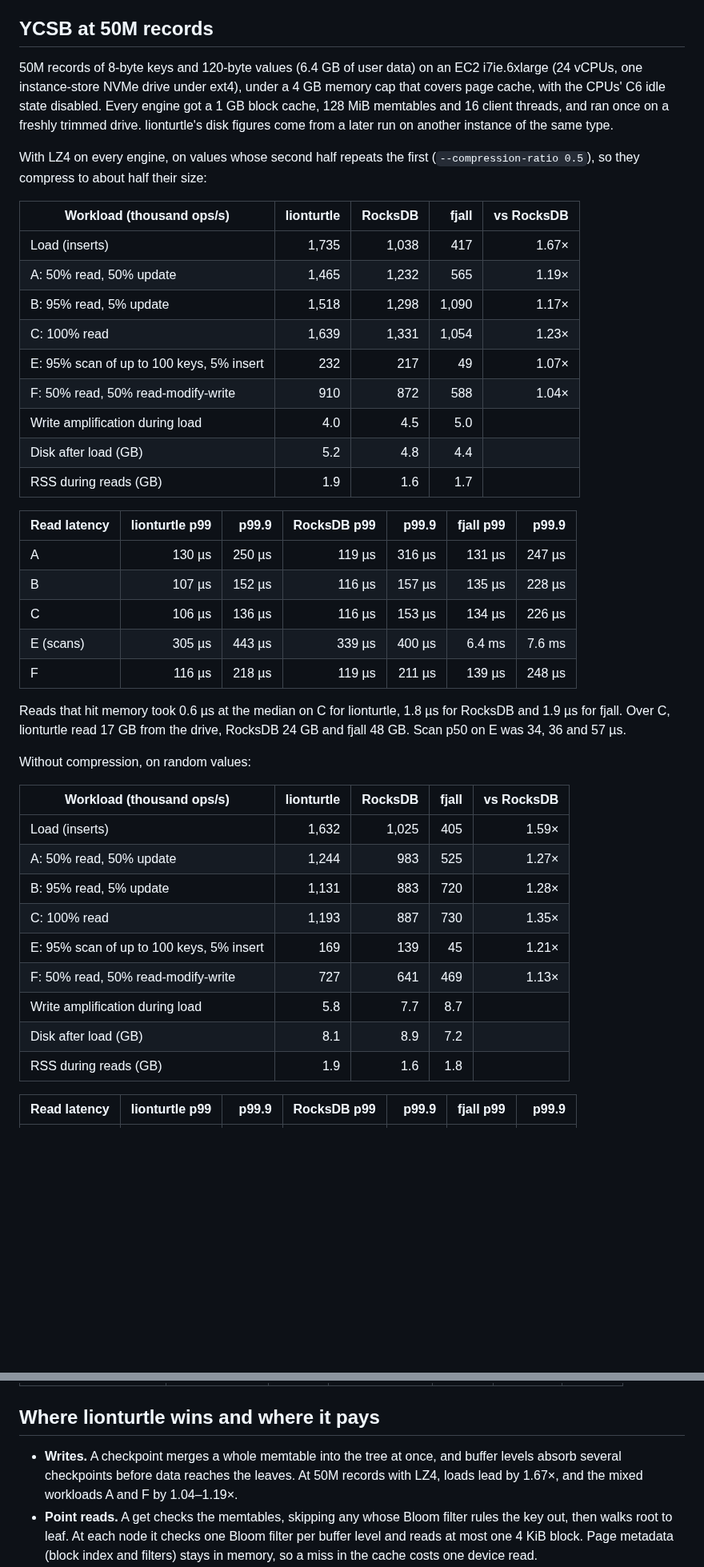
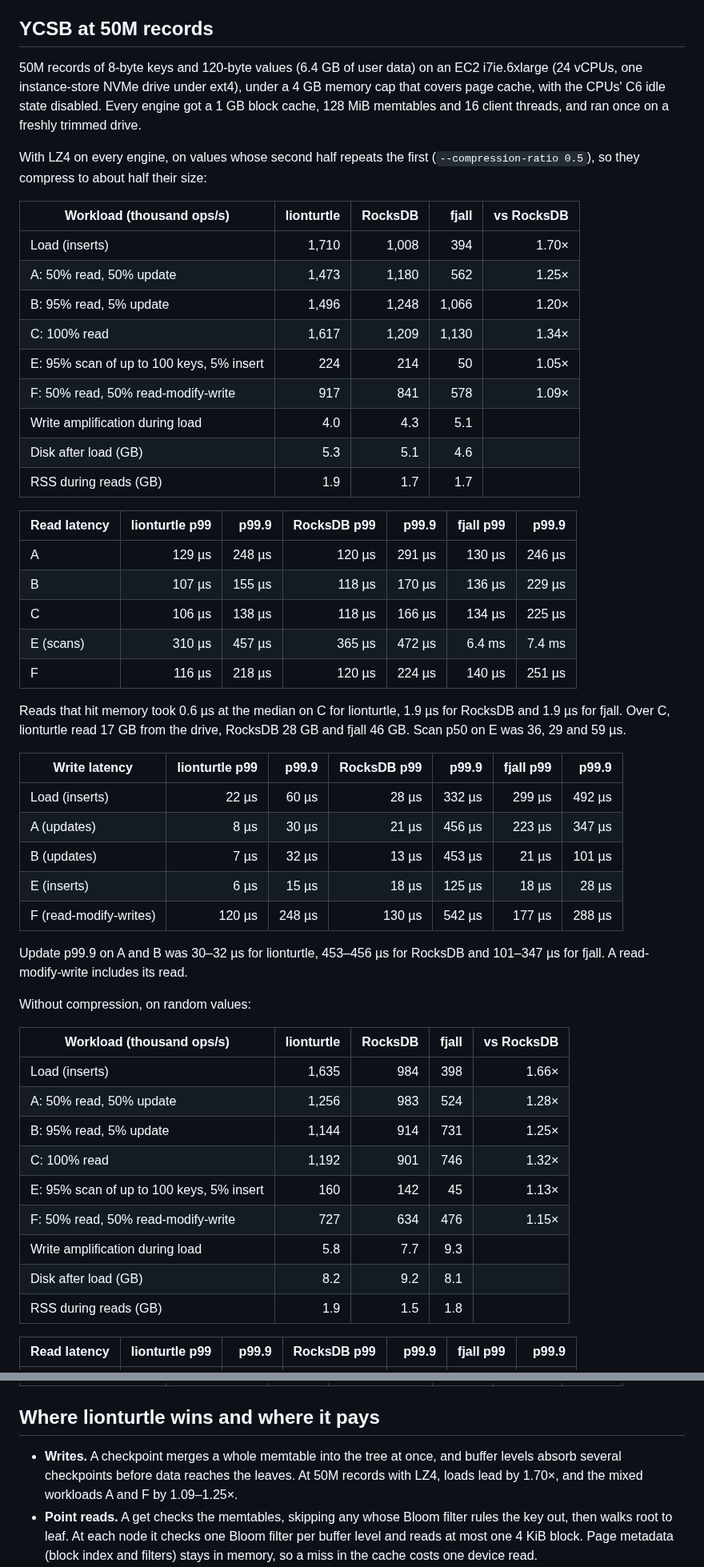
Before and after one commit to danthegoodman1/lionturtle, a Markdown page: BENCHMARKS.md, 2 parts joined by grey strips. Shown at 80% size. Drawn GitHub-style; blank space fills up the shorter version.

```diff
--- a/BENCHMARKS.md
+++ b/BENCHMARKS.md
@@ -17,45 +17,55 @@ Each section names its machine and setup. [How the benchmarks run](#how-the-benc
 
 ## YCSB at 50M records
 
-50M records of 8-byte keys and 120-byte values (6.4 GB of user data) on an EC2 i7ie.6xlarge (24 vCPUs, one instance-store NVMe drive under ext4), under a 4 GB memory cap that covers page cache, with the CPUs' C6 idle state disabled. Every engine got a 1 GB block cache, 128 MiB memtables and 16 client threads, and ran once on a freshly trimmed drive. lionturtle's disk figures come from a later run on another instance of the same type.
+50M records of 8-byte keys and 120-byte values (6.4 GB of user data) on an EC2 i7ie.6xlarge (24 vCPUs, one instance-store NVMe drive under ext4), under a 4 GB memory cap that covers page cache, with the CPUs' C6 idle state disabled. Every engine got a 1 GB block cache, 128 MiB memtables and 16 client threads, and ran once on a freshly trimmed drive.
 
 With LZ4 on every engine, on values whose second half repeats the first (`--compression-ratio 0.5`), so they compress to about half their size:
 
 | Workload (thousand ops/s) | lionturtle | RocksDB | fjall | vs RocksDB |
 |---|--:|--:|--:|--:|
-| Load (inserts) | 1,735 | 1,038 | 417 | 1.67× |
-| A: 50% read, 50% update | 1,465 | 1,232 | 565 | 1.19× |
-| B: 95% read, 5% update | 1,518 | 1,298 | 1,090 | 1.17× |
-| C: 100% read | 1,639 | 1,331 | 1,054 | 1.23× |
-| E: 95% scan of up to 100 keys, 5% insert | 232 | 217 | 49 | 1.07× |
-| F: 50% read, 50% read-modify-write | 910 | 872 | 588 | 1.04× |
-| Write amplification during load | 4.0 | 4.5 | 5.0 | |
-| Disk after load (GB) | 5.2 | 4.8 | 4.4 | |
-| RSS during reads (GB) | 1.9 | 1.6 | 1.7 | |
+| Load (inserts) | 1,710 | 1,008 | 394 | 1.70× |
+| A: 50% read, 50% update | 1,473 | 1,180 | 562 | 1.25× |
+| B: 95% read, 5% update | 1,496 | 1,248 | 1,066 | 1.20× |
+| C: 100% read | 1,617 | 1,209 | 1,130 | 1.34× |
+| E: 95% scan of up to 100 keys, 5% insert | 224 | 214 | 50 | 1.05× |
+| F: 50% read, 50% read-modify-write | 917 | 841 | 578 | 1.09× |
+| Write amplification during load | 4.0 | 4.3 | 5.1 | |
+| Disk after load (GB) | 5.3 | 5.1 | 4.6 | |
+| RSS during reads (GB) | 1.9 | 1.7 | 1.7 | |
 
 | Read latency | lionturtle p99 | p99.9 | RocksDB p99 | p99.9 | fjall p99 | p99.9 |
 |---|--:|--:|--:|--:|--:|--:|
-| A | 130 µs | 250 µs | 119 µs | 316 µs | 131 µs | 247 µs |
-| B | 107 µs | 152 µs | 116 µs | 157 µs | 135 µs | 228 µs |
-| C | 106 µs | 136 µs | 116 µs | 153 µs | 134 µs | 226 µs |
-| E (scans) | 305 µs | 443 µs | 339 µs | 400 µs | 6.4 ms | 7.6 ms |
-| F | 116 µs | 218 µs | 119 µs | 211 µs | 139 µs | 248 µs |
+| A | 129 µs | 248 µs | 120 µs | 291 µs | 130 µs | 246 µs |
+| B | 107 µs | 155 µs | 118 µs | 170 µs | 136 µs | 229 µs |
+| C | 106 µs | 138 µs | 118 µs | 166 µs | 134 µs | 225 µs |
+| E (scans) | 310 µs | 457 µs | 365 µs | 472 µs | 6.4 ms | 7.4 ms |
+| F | 116 µs | 218 µs | 120 µs | 224 µs | 140 µs | 251 µs |
 
-Reads that hit memory took 0.6 µs at the median on C for lionturtle, 1.8 µs for RocksDB and 1.9 µs for fjall. Over C, lionturtle read 17 GB from the drive, RocksDB 24 GB and fjall 48 GB. Scan p50 on E was 34, 36 and 57 µs.
+Reads that hit memory took 0.6 µs at the median on C for lionturtle, 1.9 µs for RocksDB and 1.9 µs for fjall. Over C, lionturtle read 17 GB from the drive, RocksDB 28 GB and fjall 46 GB. Scan p50 on E was 36, 29 and 59 µs.
+
+| Write latency | lionturtle p99 | p99.9 | RocksDB p99 | p99.9 | fjall p99 | p99.9 |
+|---|--:|--:|--:|--:|--:|--:|
+| Load (inserts) | 22 µs | 60 µs | 28 µs | 332 µs | 299 µs | 492 µs |
+| A (updates) | 8 µs | 30 µs | 21 µs | 456 µs | 223 µs | 347 µs |
+| B (updates) | 7 µs | 32 µs | 13 µs | 453 µs | 21 µs | 101 µs |
+| E (inserts) | 6 µs | 15 µs | 18 µs | 125 µs | 18 µs | 28 µs |
+| F (read-modify-writes) | 120 µs | 248 µs | 130 µs | 542 µs | 177 µs | 288 µs |
+
+Update p99.9 on A and B was 30–32 µs for lionturtle, 453–456 µs for RocksDB and 101–347 µs for fjall. A read-modify-write includes its read.
 
 Without compression, on random values:
 
 | Workload (thousand ops/s) | lionturtle | RocksDB | fjall | vs RocksDB |
 |---|--:|--:|--:|--:|
-| Load (inserts) | 1,632 | 1,025 | 405 | 1.59× |
-| A: 50% read, 50% update | 1,244 | 983 | 525 | 1.27× |
-| B: 95% read, 5% update | 1,131 | 883 | 720 | 1.28× |
-| C: 100% read | 1,193 | 887 | 730 | 1.35× |
-| E: 95% scan of up to 100 keys, 5% insert | 169 | 139 | 45 | 1.21× |
-| F: 50% read, 50% read-modify-write | 727 | 641 | 469 | 1.13× |
-| Write amplification during load | 5.8 | 7.7 | 8.7 | |
-| Disk after load (GB) | 8.1 | 8.9 | 7.2 | |
-| RSS during reads (GB) | 1.9 | 1.6 | 1.8 | |
+| Load (inserts) | 1,635 | 984 | 398 | 1.66× |
+| A: 50% read, 50% update | 1,256 | 983 | 524 | 1.28× |
+| B: 95% read, 5% update | 1,144 | 914 | 731 | 1.25× |
+| C: 100% read | 1,192 | 901 | 746 | 1.32× |
+| E: 95% scan of up to 100 keys, 5% insert | 160 | 142 | 45 | 1.13× |
+| F: 50% read, 50% read-modify-write | 727 | 634 | 476 | 1.15× |
+| Write amplification during load | 5.8 | 7.7 | 9.3 | |
+| Disk after load (GB) | 8.2 | 9.2 | 8.1 | |
+| RSS during reads (GB) | 1.9 | 1.5 | 1.8 | |
 
 | Read latency | lionturtle p99 | p99.9 | RocksDB p99 | p99.9 | fjall p99 | p99.9 |
 |---|--:|--:|--:|--:|--:|--:|
@@ -135,7 +153,7 @@ Without compression, on random values:
 
 ## Where lionturtle wins and where it pays
 
-- **Writes.** A checkpoint merges a whole memtable into the tree at once, and buffer levels absorb several checkpoints before data reaches the leaves. At 50M records with LZ4, loads lead by 1.67×, and the mixed workloads A and F by 1.04–1.19×.
+- **Writes.** A checkpoint merges a whole memtable into the tree at once, and buffer levels absorb several checkpoints before data reaches the leaves. At 50M records with LZ4, loads lead by 1.70×, and the mixed workloads A and F by 1.09–1.25×.
 - **Point reads.** A get checks the memtables, skipping any whose Bloom filter rules the key out, then walks root to leaf. At each node it checks one Bloom filter per buffer level and reads at most one 4 KiB block. Page metadata (block index and filters) stays in memory, so a miss in the cache costs one device read.
 - **Scans.** A scan merges the leaf with every buffer level on its root-to-leaf path: up to nine sorted runs with the default four levels. In a cold key range each run can need its own device read. A scan starts those reads together before reading any, along with the leaf's next block when it expects to read more than half a block, so a cold range costs about one read latency. An LSM tree keeps about 90% of its data in the last level, so its scans touch fewer runs. At 400M records with LZ4, lionturtle's scans ran 1.11 times RocksDB's rate, but scan p99.9 on E was 1.9 ms against 755 µs.
 - **Memory.** Page metadata stays resident: about 1 GB per 400M keys, outside the block cache. Memtables keep every version of a key until the next checkpoint, a checkpoint holds the pages it creates until it writes them, up to half the cache, and each merge thread's allocator heap keeps buffers other threads freed. RSS at equal cache sizes runs above RocksDB's, which leaves less page cache under a cap: 2.8 GB against 1.3 GB under 128 durable writers in [Durable writes under load](#durable-writes-under-load).
```
Also changed, not shown: other parts of BENCHMARKS.md (+33 -25 lines), README.md (+24 -19 lines), docs/images/durable-dark.png, docs/images/durable-light.png, docs/images/latency-dark.png (added), docs/images/latency-light.png (added), docs/images/ycsb-dark.png, docs/images/ycsb-light.png, 2 other files.
